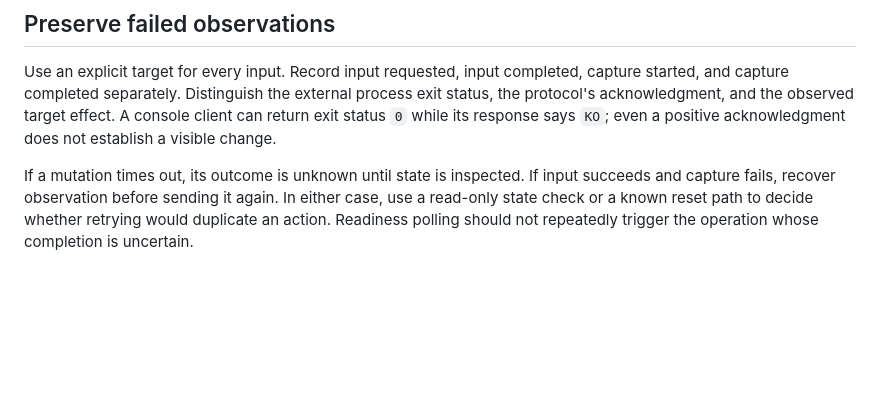
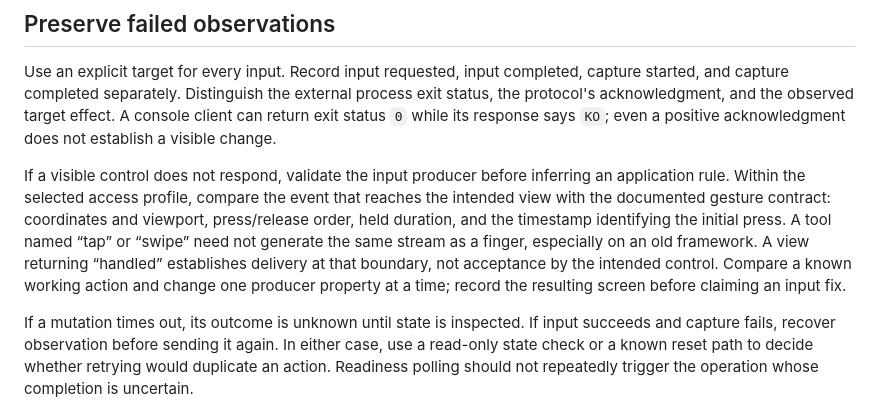
Before and after one commit to benverhaalen/it-already-exists, a Markdown page: docs/runtime-observation.md, the part around the change. GitHub-like rendering; blank space fills up the shorter version.

```diff
--- a/docs/runtime-observation.md
+++ b/docs/runtime-observation.md
@@ -51,6 +51,8 @@ Prefer bounded, process-scoped experiments and preserve resettable state. Separa
 
 Use an explicit target for every input. Record input requested, input completed, capture started, and capture completed separately. Distinguish the external process exit status, the protocol's acknowledgment, and the observed target effect. A console client can return exit status `0` while its response says `KO`; even a positive acknowledgment does not establish a visible change.
 
+If a visible control does not respond, validate the input producer before inferring an application rule. Within the selected access profile, compare the event that reaches the intended view with the documented gesture contract: coordinates and viewport, press/release order, held duration, and the timestamp identifying the initial press. A tool named “tap” or “swipe” need not generate the same stream as a finger, especially on an old framework. A view returning “handled” establishes delivery at that boundary, not acceptance by the intended control. Compare a known working action and change one producer property at a time; record the resulting screen before claiming an input fix.
+
 If a mutation times out, its outcome is unknown until state is inspected. If input succeeds and capture fails, recover observation before sending it again. In either case, use a read-only state check or a known reset path to decide whether retrying would duplicate an action. Readiness polling should not repeatedly trigger the operation whose completion is uncertain.
 
 Advance the recorded phase before allocating capture directories or preparing a transfer. A storage error during capture setup must retain the completed input acknowledgment; reporting only that the command failed can cause a duplicate action. If the evidence journal also becomes unwritable, preserve the error and known action state through an already available output channel. Treat a partial journal as partial evidence and retain its original bytes.
```
Also changed, not shown: docs/compatibility-recovery.md (+2 -0 lines).
